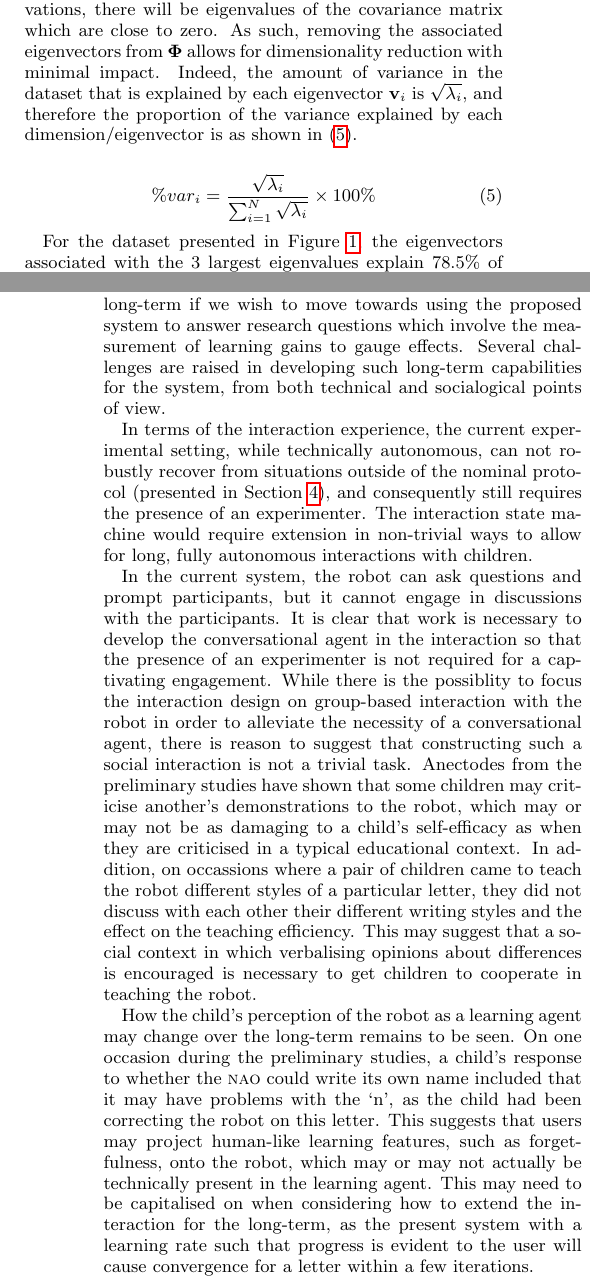
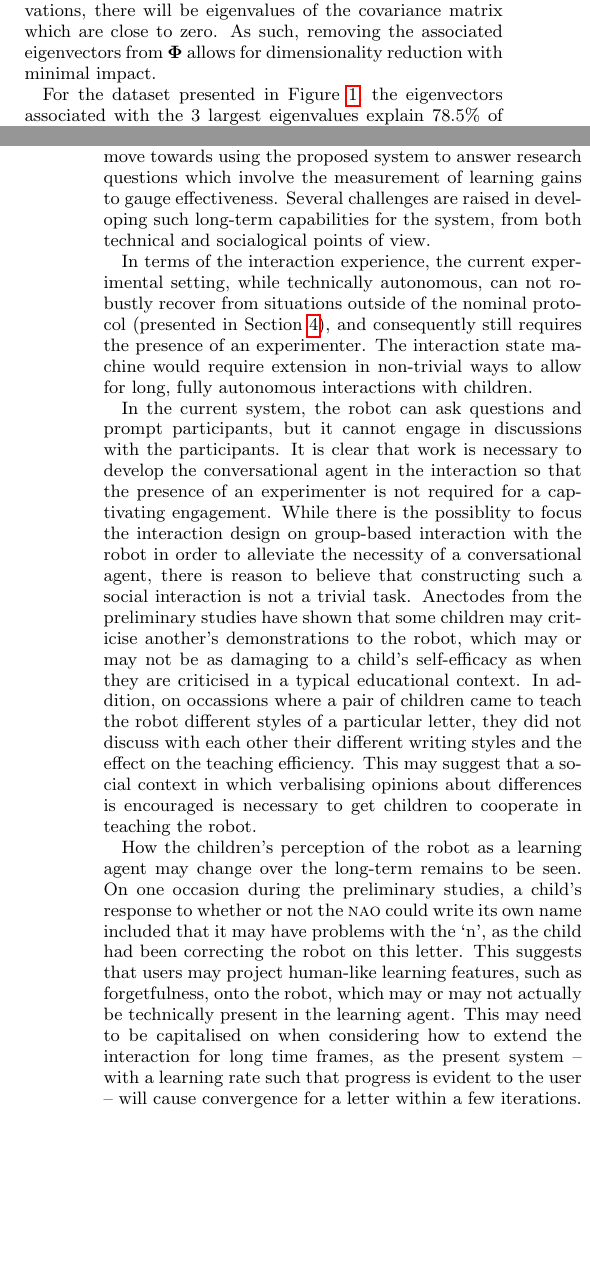
Before and after one commit to chili-epfl/hri2015-cowriter, a LaTeX paper (main.tex): two parts of the columns of pages 2 and 7 of 8, joined at a grey line, cut so that both start at the same text, the shorter picture padded with empty space. Compiled offline with pdfLaTeX.

Commit message:
Polishing

```diff
--- a/main.tex
+++ b/main.tex
@@ -262,14 +262,15 @@ eigenvectors, weighted by the parameter vector ${\bf p}$.
 If there is correlation between the points in the observations, there will be
 eigenvalues of the covariance matrix which are close to zero. As such, removing
 the associated eigenvectors from ${\bf \Phi}$ allows for dimensionality
-reduction with minimal impact. Indeed, the amount of variance in the dataset
-that is explained by each eigenvector ${\bf v}_i$ is $\sqrt{\lambda_i}$, and
-therefore the proportion of the variance explained by each dimension/eigenvector
-is as shown in (\ref{eq:proportionVar}).
-
-\begin{equation}\label{eq:proportionVar}
-\%var_i = \frac{\sqrt{\lambda_i}}{\sum_{i=1}^{N}\sqrt{\lambda_i}}\times 100\%
-\end{equation}
+reduction with minimal impact.
+%Indeed, the amount of variance in the dataset
+%that is explained by each eigenvector ${\bf v}_i$ is $\sqrt{\lambda_i}$, and
+%therefore the proportion of the variance explained by each dimension/eigenvector
+%is as shown in (\ref{eq:proportionVar}).
+%
+%\begin{equation}\label{eq:proportionVar}
+%\%var_i = \frac{\sqrt{\lambda_i}}{\sum_{i=1}^{N}\sqrt{\lambda_i}}\times 100\%
+%\end{equation}
 
 For the dataset presented in Figure \ref{fig:deviations_sPrint}, the
 eigenvectors associated with the 3 largest eigenvalues explain 78.5\% of the
@@ -904,7 +905,7 @@ fewer than two practice sessions per week and fewer than a total of 20 practice
 sessions, including homework, were not found to demonstrate effective results. This
 highlights the necessity to engage students in an interaction which will be sustainable
  over the long-term if we wish to move towards using the proposed system to answer
-research questions which involve the measurement of learning gains to gauge effects.
+research questions which involve the measurement of learning gains to gauge effectiveness.
 Several challenges are raised in developing such long-term capabilities for the system,
  from both technical and socialogical points of view. %not sure this makes sense
 
@@ -921,7 +922,7 @@ to develop the conversational agent in the interaction so that the presence of a
 experimenter is not required for a captivating engagement. While there is the
 possiblity to focus the interaction design on group-based interaction with the robot
 in order to alleviate the necessity of a conversational agent, there is reason to
-suggest that constructing such a social interaction is not a trivial task. Anectodes
+believe that constructing such a social interaction is not a trivial task. Anectodes
 from the preliminary studies have shown that some children may criticise another's
 demonstrations to the robot, which may or may not be as damaging to a child's
 self-efficacy as when they are criticised in a typical educational context. In addition,
@@ -935,15 +936,15 @@ to cooperate in teaching the robot.
 %- Children saying the other was bad... (3, 9).
 %- When one child wrote u differently to the other, they didn't discuss :(
 
-How the child's perception of the robot as a learning agent may change over the
+How the children's perception of the robot as a learning agent may change over the
 long-term remains to be seen. On one occasion during the preliminary studies, a
-child's response to whether the {\sc nao} could write its own name included that it
+child's response to whether or not the {\sc nao} could write its own name included that it
 may have problems with the `n', as the child had been correcting the robot on this
 letter. This suggests that users may project human-like learning features, such as
 forgetfulness, onto the robot, which may or may not actually be technically present
 in the learning agent. This may need to be capitalised on when considering how to
-extend the interaction for the long-term, as the present system with a learning rate
-such that progress is evident to the user will cause convergence for a letter within a
+extend the interaction for long time frames, as the present system -- with a learning rate
+such that progress is evident to the user -- will cause convergence for a letter within a
 few iterations.
 
 In the scope of open technical questions for enabling long-term interaction, it remains to be seen how shape models
```
Also changed, not shown: main.tex (14 more changed lines).
